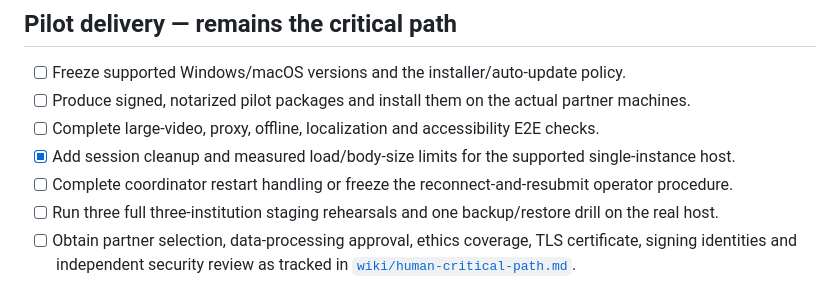
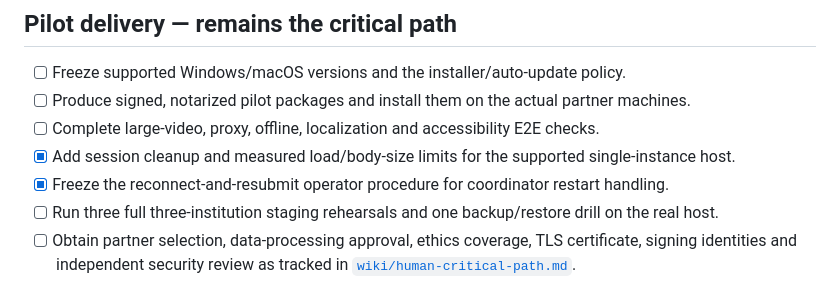
Before and after one commit to HKUST-FintechLab/GBA-DF-data-share, a Markdown page: TODO.md, the part around the change. GitHub-like rendering.

```diff
--- a/TODO.md
+++ b/TODO.md
@@ -86,7 +86,7 @@ institution owners; completing code does not complete them.
 - [ ] Produce signed, notarized pilot packages and install them on the actual partner machines.
 - [ ] Complete large-video, proxy, offline, localization and accessibility E2E checks.
 - [x] Add session cleanup and measured load/body-size limits for the supported single-instance host.
-- [ ] Complete coordinator restart handling or freeze the reconnect-and-resubmit operator procedure.
+- [x] Freeze the reconnect-and-resubmit operator procedure for coordinator restart handling.
 - [ ] Run three full three-institution staging rehearsals and one backup/restore drill on the real host.
 - [ ] Obtain partner selection, data-processing approval, ethics coverage, TLS certificate, signing
   identities and independent security review as tracked in
```
Also changed, not shown: wiki/state-of-project.md (+3 -3 lines), wiki/timeline.md (+1 -1 lines).
